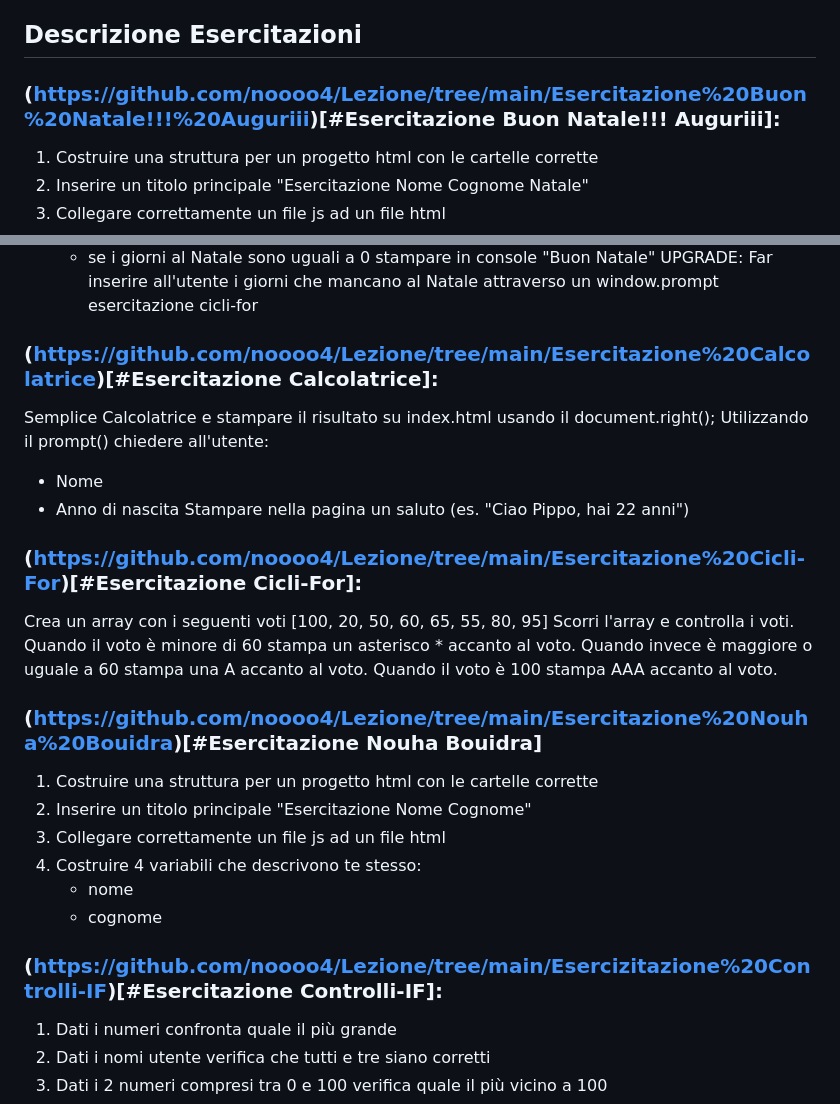
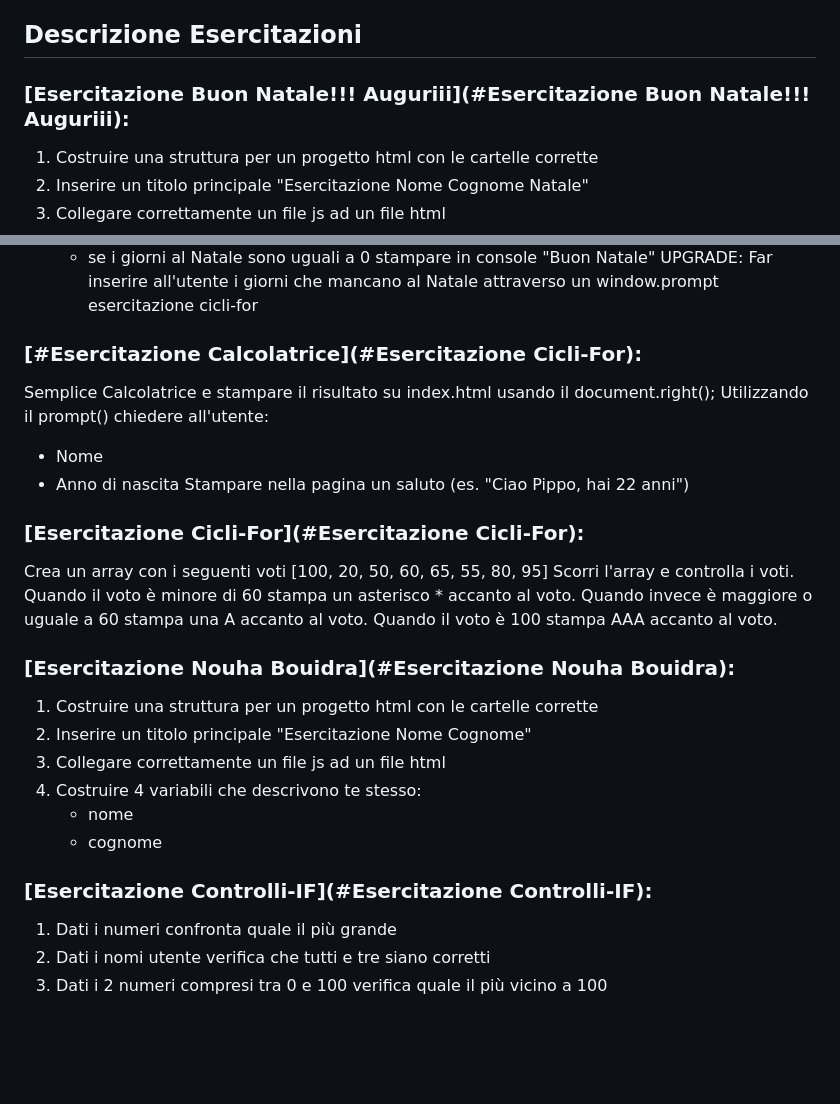
Before and after one commit to noooo4/Lezione, a Markdown page: README.md, 2 parts joined by grey strips. Drawn GitHub-style; blank space fills up the shorter version.

```diff
--- a/README.md
+++ b/README.md
@@ -14,7 +14,7 @@ Repository delle lezioni del corso di Tecnico Informatico
 - Lezione 10: Ciclo-For
 
 ## Descrizione Esercitazioni
-### (https://github.com/noooo4/Lezione/tree/main/Esercitazione%20Buon%20Natale!!!%20Auguriii)[#Esercitazione Buon Natale!!! Auguriii]:
+### [Esercitazione Buon Natale!!! Auguriii](#Esercitazione Buon Natale!!! Auguriii):
 1. Costruire una struttura per un progetto html con le cartelle corrette
 2. Inserire un titolo principale "Esercitazione Nome Cognome Natale"
 3. Collegare correttamente un file js ad un file html
@@ -33,30 +33,29 @@ Repository delle lezioni del corso di Tecnico Informatico
 UPGRADE: Far inserire all'utente i giorni che mancano al Natale attraverso un window.prompt
 esercitazione cicli-for
 
-### (https://github.com/noooo4/Lezione/tree/main/Esercitazione%20Calcolatrice)[#Esercitazione Calcolatrice]:
+### [#Esercitazione Calcolatrice](#Esercitazione Cicli-For):
  Semplice Calcolatrice e stampare il risultato su index.html usando il document.right();
  Utilizzando il prompt() chiedere all'utente:
    - Nome
    - Anno di nascita
  Stampare nella pagina un saluto (es. "Ciao Pippo, hai 22 anni")
 
-### (https://github.com/noooo4/Lezione/tree/main/Esercitazione%20Cicli-For)[#Esercitazione Cicli-For]:
+### [Esercitazione Cicli-For](#Esercitazione Cicli-For):
   Crea un array con i seguenti voti [100, 20, 50, 60, 65, 55, 80, 95]
   Scorri l'array e controlla i voti.
   Quando il voto è minore di 60 stampa un asterisco * accanto al voto.
   Quando invece è maggiore o uguale a 60 stampa una A accanto al voto.
   Quando il voto è 100 stampa AAA accanto al voto.
 
-### (https://github.com/noooo4/Lezione/tree/main/Esercitazione%20Nouha%20Bouidra)[#Esercitazione Nouha Bouidra]
-
-  1. Costruire una struttura per un progetto html con le cartelle corrette
+### [Esercitazione Nouha Bouidra](#Esercitazione Nouha Bouidra):
+1. Costruire una struttura per un progetto html con le cartelle corrette
 2. Inserire un titolo principale "Esercitazione Nome Cognome"
 3. Collegare correttamente un file js ad un file html
 4. Costruire 4 variabili che descrivono te stesso:
     - nome
     - cognome
 
-### (https://github.com/noooo4/Lezione/tree/main/Esercizitazione%20Controlli-IF)[#Esercitazione Controlli-IF]:
+### [Esercitazione Controlli-IF](#Esercitazione Controlli-IF):
 01. Dati i numeri confronta quale il più grande
 02. Dati i nomi utente verifica che tutti e tre siano corretti
 03. Dati i 2 numeri compresi tra 0 e 100 verifica quale il più vicino a 100
```
